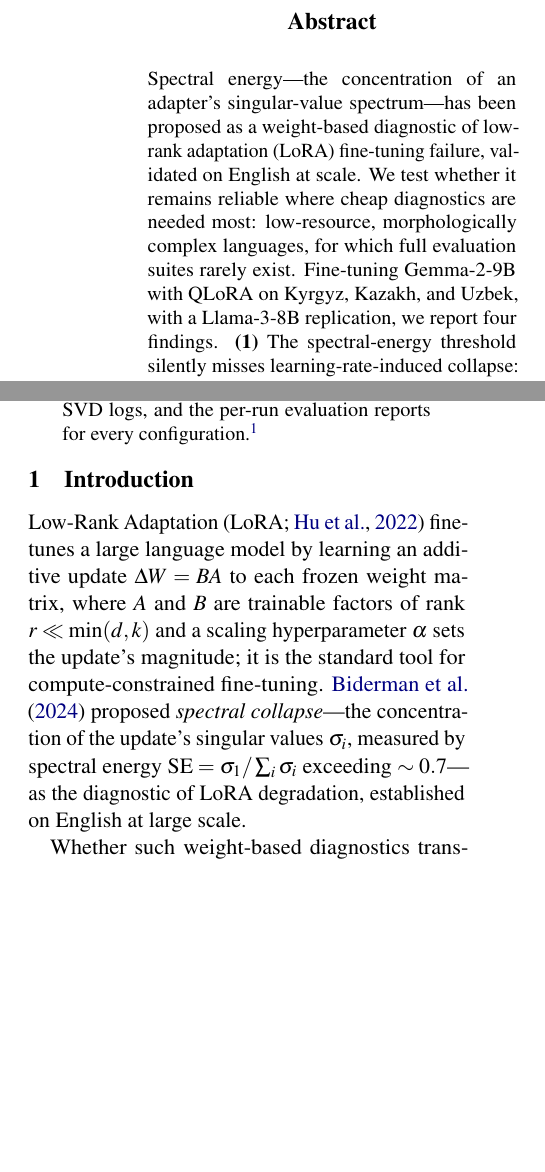
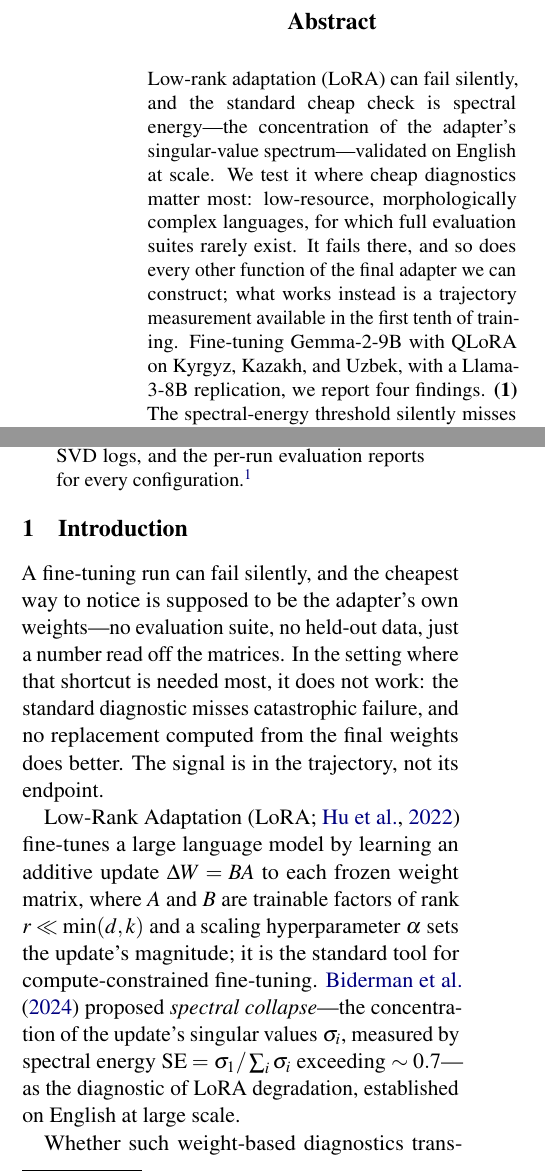
Before and after one commit to Zarina33/Spectral-Collapse-Turkic-Conference, a LaTeX paper (arr_paper/main.tex): two parts of the columns of page 1 of 26 before the commit and two parts of the columns of page 1 of 28 after it, joined at a grey line, cut so that both start at the same text, the shorter picture padded with empty space. Compiled offline with pdfLaTeX.

Commit message:
Retitle around the diagnostic that works
The reject was an excitement problem, not a soundness one: 3.5/2/2 against
4.5/4/3, with two reviewers writing that the paper 'does not resonate'. A
title that is purely a negation -- 'Spectral Energy is Not a Reliable
Collapse Diagnostic' -- sets that expectation before the first page.

Now 'Watch the Trajectory, Not the Weights: Diagnosing LoRA Collapse in
Low-Resource Fine-Tuning'. The SE falsification and the underdetermination
bound become the reason the trajectory probe is necessary, rather than the
whole claim.

Abstract and introduction now open on the same framing: the cheap check does
not work here, no final-weight replacement can, and the signal is in the
trajectory instead.

```diff
--- a/arr_paper/main.tex
+++ b/arr_paper/main.tex
@@ -37,7 +37,7 @@
 \renewcommand{\dbltopfraction}{0.95}
 \renewcommand{\dblfloatpagefraction}{0.85}
 
-\title{Spectral Energy is Not a Reliable Collapse Diagnostic for Low-Resource Quantized LoRA: Evidence from Turkic Languages}
+\title{Watch the Trajectory, Not the Weights: Diagnosing LoRA Collapse in Low-Resource Fine-Tuning}
 
 \author{Anonymous ARR Submission}
 
@@ -52,13 +52,15 @@
 % ABSTRACT
 % ============================================================================
 \begin{abstract}
-Spectral energy---the concentration of an adapter's singular-value spectrum---has been proposed as a weight-based diagnostic of low-rank adaptation (LoRA) fine-tuning failure, validated on English at scale. We test whether it remains reliable where cheap diagnostics are needed most: low-resource, morphologically complex languages, for which full evaluation suites rarely exist. Fine-tuning Gemma-2-9B with QLoRA on Kyrgyz, Kazakh, and Uzbek, with a Llama-3-8B replication, we report four findings. \textbf{(1)} The spectral-energy threshold silently misses learning-rate-induced collapse: runs with near-identical, sub-threshold spectra span the full functional range from catastrophic collapse (zero NER F1, near-random QA) to healthy behaviour. A controlled decomposition traces the collapse to learning rate and rules out 4-bit quantization with a full-precision control. It also yields a result with immediate practical consequence: \emph{the apparent benefit of higher LoRA rank is an artefact of the near-universal $\alpha{=}2r$ convention}, which silently quadruples the per-step update at $r{=}64$. Holding absolute $\alpha$ fixed, $r{=}64$ is functionally indistinguishable from $r{=}16$---rank buys nothing that $\alpha$ was not already buying. \textbf{(2)} Frobenius norm growth separates regimes within a language category but fails across categories: growth that leaves English unharmed accompanies severe forgetting for Kazakh. \textbf{(3)} The final adapter is structurally underdetermined: across random seeds, direct LoRA lands in near-orthogonal directions, and the collapse-vs-healthy directional gap lies inside this seed-noise band. Across three seeds the within-configuration spread exceeds the between-configuration gap by $3$--$8\times$, which bounds the signal-to-noise ratio of \emph{any} Lipschitz function of the final adapter in this regime: an empirical inequality, not a proof of impossibility. Detection must come from functional or trajectory probes---and one works: the early growth rate of $\|B\|_F$, read off the first $10\%$ of training, separates all 31 logged runs with no overlap on either architecture, needing no SVD and no held-out data. \textbf{(4)} Related-language warm-start (Kazakh$\rightarrow$Kyrgyz) robustly halves cross-lingual forgetting on both architectures, while a cross-family (English) warm-start does not. Directionally, transfer pins the adapter to its source initialization, but transfers from independent sources are again near-orthogonal---extending the underdetermination result to transfer. We release all training, evaluation, and SVD-monitoring code, the SVD logs, and the per-run evaluation reports for every configuration.\footnote{\label{fn:repo}{\small\url{https://anonymous.4open.science/r/Spectral-Collapse-Turkic-Conference-6DE4}}}
+Low-rank adaptation (LoRA) can fail silently, and the standard cheap check is spectral energy---the concentration of the adapter's singular-value spectrum---validated on English at scale. We test it where cheap diagnostics matter most: low-resource, morphologically complex languages, for which full evaluation suites rarely exist. It fails there, and so does every other function of the final adapter we can construct; what works instead is a trajectory measurement available in the first tenth of training. Fine-tuning Gemma-2-9B with QLoRA on Kyrgyz, Kazakh, and Uzbek, with a Llama-3-8B replication, we report four findings. \textbf{(1)} The spectral-energy threshold silently misses learning-rate-induced collapse: runs with near-identical, sub-threshold spectra span the full functional range from catastrophic collapse (zero NER F1, near-random QA) to healthy behaviour. A controlled decomposition traces the collapse to learning rate and rules out 4-bit quantization with a full-precision control. It also yields a result with immediate practical consequence: \emph{the apparent benefit of higher LoRA rank is an artefact of the near-universal $\alpha{=}2r$ convention}, which silently quadruples the per-step update at $r{=}64$. Holding absolute $\alpha$ fixed, $r{=}64$ is functionally indistinguishable from $r{=}16$---rank buys nothing that $\alpha$ was not already buying. \textbf{(2)} Frobenius norm growth separates regimes within a language category but fails across categories: growth that leaves English unharmed accompanies severe forgetting for Kazakh. \textbf{(3)} The final adapter is structurally underdetermined: across random seeds, direct LoRA lands in near-orthogonal directions, and the collapse-vs-healthy directional gap lies inside this seed-noise band. Across three seeds the within-configuration spread exceeds the between-configuration gap by $3$--$8\times$, which bounds the signal-to-noise ratio of \emph{any} Lipschitz function of the final adapter in this regime: an empirical inequality, not a proof of impossibility. Detection must come from functional or trajectory probes---and one works: the early growth rate of $\|B\|_F$, read off the first $10\%$ of training, separates all 31 logged runs with no overlap on either architecture, needing no SVD and no held-out data. \textbf{(4)} Related-language warm-start (Kazakh$\rightarrow$Kyrgyz) robustly halves cross-lingual forgetting on both architectures, while a cross-family (English) warm-start does not. Directionally, transfer pins the adapter to its source initialization, but transfers from independent sources are again near-orthogonal---extending the underdetermination result to transfer. We release all training, evaluation, and SVD-monitoring code, the SVD logs, and the per-run evaluation reports for every configuration.\footnote{\label{fn:repo}{\small\url{https://anonymous.4open.science/r/Spectral-Collapse-Turkic-Conference-6DE4}}}
 \end{abstract}
 
 % ============================================================================
 % 1. INTRODUCTION
 % ============================================================================
 \section{Introduction}
+
+A fine-tuning run can fail silently, and the cheapest way to notice is supposed to be the adapter's own weights---no evaluation suite, no held-out data, just a number read off the matrices. In the setting where that shortcut is needed most, it does not work: the standard diagnostic misses catastrophic failure, and no replacement computed from the final weights does better. The signal is in the trajectory, not its endpoint.
 
 Low-Rank Adaptation (LoRA; \citealp{hu2022lora}) fine-tunes a large language model by learning an additive update $\Delta W = BA$ to each frozen weight matrix, where $A$ and $B$ are trainable factors of rank $r \ll \min(d,k)$ and a scaling hyperparameter $\alpha$ sets the update's magnitude; it is the standard tool for compute-constrained fine-tuning. \citet{biderman2024lora} proposed \emph{spectral collapse}---the concentration of the update's singular values $\sigma_i$, measured by spectral energy $\text{SE} = \sigma_1 / \sum_i \sigma_i$ exceeding $\sim 0.7$---as the diagnostic of LoRA degradation, established on English at large scale.
 
```
Also changed, not shown: arr_paper/main.pdf, arr_paper/main.tex (4 more changed lines).
